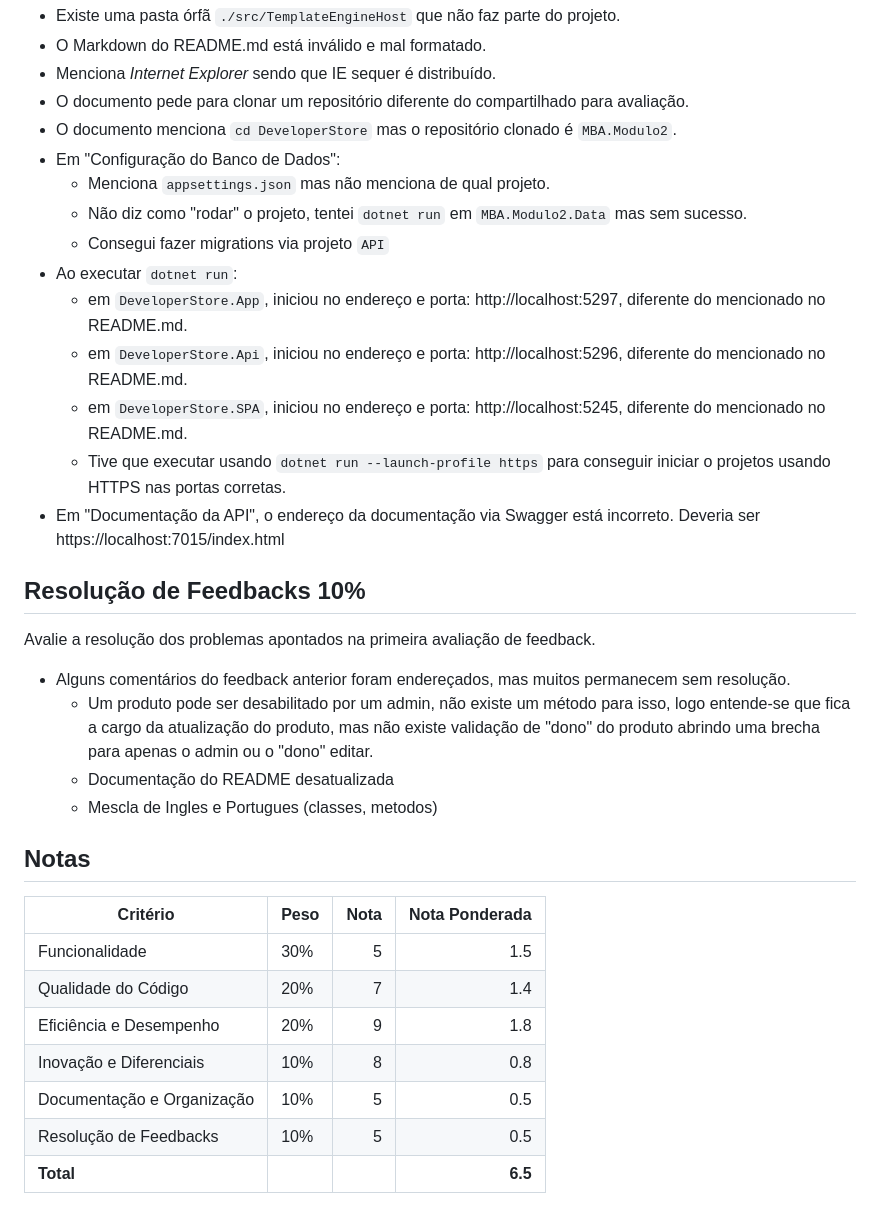
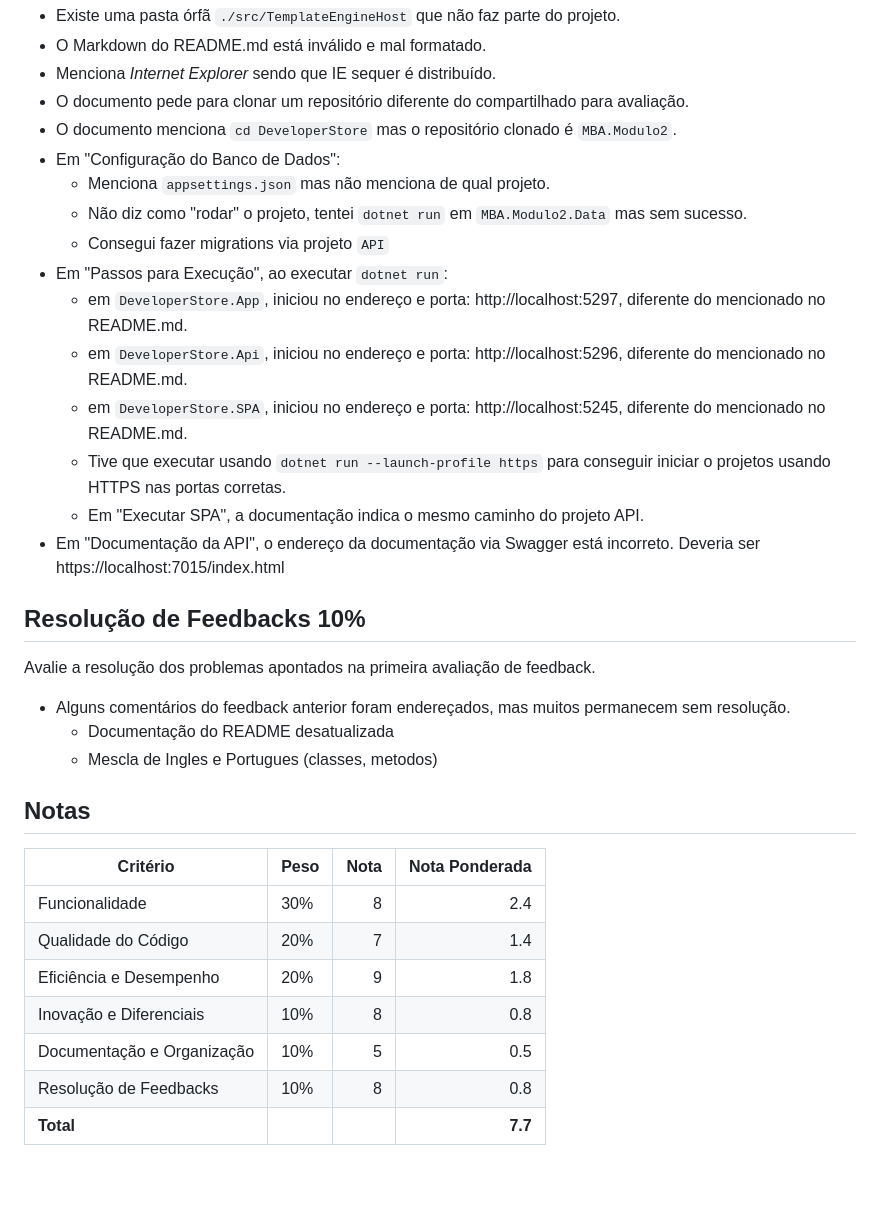
Before and after one commit to geraldsimon/MBA.Modulo2, a Markdown page: FEEDBACK.md, the part around one of its changes. GitHub-like rendering; blank space fills up the shorter version.

```diff
--- a/FEEDBACK.md
+++ b/FEEDBACK.md
@@ -75,32 +79,32 @@ Verifique a qualidade e completude da documentação, incluindo README.md.
 * O documento pede para clonar um repositório diferente do compartilhado para avaliação.
 * O documento menciona `cd DeveloperStore` mas o repositório clonado é `MBA.Modulo2`.
 * Em "Configuração do Banco de Dados":
-  - Menciona `appsettings.json` mas não menciona de qual projeto.
-  - Não diz como "rodar" o projeto, tentei `dotnet run` em `MBA.Modulo2.Data` mas sem sucesso.
-  - Consegui fazer migrations via projeto `API`
-* Ao executar `dotnet run`:
-  - em `DeveloperStore.App`, iniciou no endereço e porta: http://localhost:5297, diferente do mencionado no README.md.
-  - em `DeveloperStore.Api`, iniciou no endereço e porta: http://localhost:5296, diferente do mencionado no README.md.
-  - em `DeveloperStore.SPA`, iniciou no endereço e porta: http://localhost:5245, diferente do mencionado no README.md.
-  - Tive que executar usando `dotnet run --launch-profile https` para conseguir iniciar o projetos usando HTTPS nas portas corretas.
+    - Menciona `appsettings.json` mas não menciona de qual projeto.
+    - Não diz como "rodar" o projeto, tentei `dotnet run` em `MBA.Modulo2.Data` mas sem sucesso.
+    - Consegui fazer migrations via projeto `API`
+* Em "Passos para Execução", ao executar `dotnet run`:
+    - em `DeveloperStore.App`, iniciou no endereço e porta: http://localhost:5297, diferente do mencionado no README.md.
+    - em `DeveloperStore.Api`, iniciou no endereço e porta: http://localhost:5296, diferente do mencionado no README.md.
+    - em `DeveloperStore.SPA`, iniciou no endereço e porta: http://localhost:5245, diferente do mencionado no README.md.
+    - Tive que executar usando `dotnet run --launch-profile https` para conseguir iniciar o projetos usando HTTPS nas portas corretas.
+    - Em "Executar SPA", a documentação indica o mesmo caminho do projeto API.
 * Em "Documentação da API", o endereço da documentação via Swagger está incorreto. Deveria ser https://localhost:7015/index.html
 
 ## Resolução de Feedbacks 10%
 
 Avalie a resolução dos problemas apontados na primeira avaliação de feedback.
 * Alguns comentários do feedback anterior foram endereçados, mas muitos permanecem sem resolução.
-  - Um produto pode ser desabilitado por um admin, não existe um método para isso, logo entende-se que fica a cargo da atualização do produto, mas não existe validação de "dono" do produto abrindo uma brecha para apenas o admin ou o "dono" editar.
-  - Documentação do README desatualizada
-  - Mescla de Ingles e Portugues (classes, metodos)
+    - Documentação do README desatualizada
+    - Mescla de Ingles e Portugues (classes, metodos)
 
 ## Notas
 
 | Critério                     | Peso | Nota | Nota Ponderada |
 |------------------------------|------|-----:|---------------:|
-| Funcionalidade               | 30%  |    5 |            1.5 |
+| Funcionalidade               | 30%  |    8 |            2.4 |
 | Qualidade do Código          | 20%  |    7 |            1.4 |
 | Eficiência e Desempenho      | 20%  |    9 |            1.8 |
 | Inovação e Diferenciais      | 10%  |    8 |            0.8 |
 | Documentação e Organização   | 10%  |    5 |            0.5 |
-| Resolução de Feedbacks       | 10%  |    5 |            0.5 |
-| **Total**                    |      |      |        **6.5** |
+| Resolução de Feedbacks       | 10%  |    8 |            0.8 |
+| **Total**                    |      |      |        **7.7** |
```
Also changed, not shown: other parts of FEEDBACK.md (+22 -18 lines).
